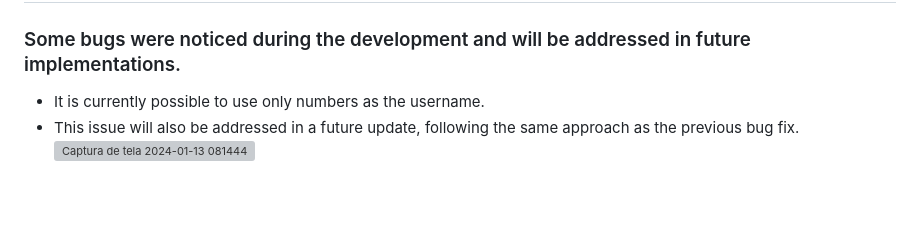
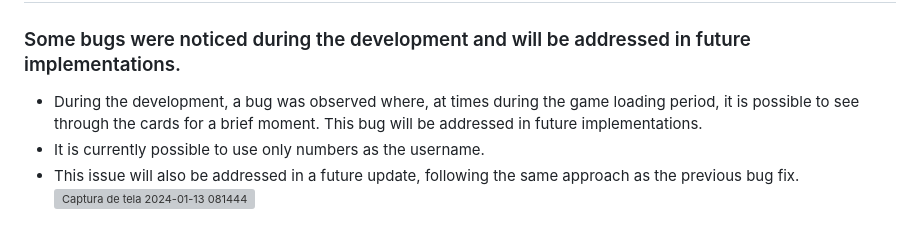
Before and after one commit to Rupthuz/Portfolio-2---Memory-game, a Markdown page: README.md, the part around the change. Rendered like a GitHub page; blank space fills up the shorter version; grey boxes are pictures that could not be loaded.

```diff
--- a/README.md
+++ b/README.md
@@ -139,6 +139,7 @@ The website is crafted for seamless operation, ensuring users can effortlessly a
 # BUGS
 ### Some bugs were noticed during the development and will be addressed in future implementations.
 
+- During the development, a bug was observed where, at times during the game loading period, it is possible to see through the cards for a brief moment. This bug will be addressed in future implementations.
 - It is currently possible to use only numbers as the username.
 - This issue will also be addressed in a future update, following the same approach as the previous bug fix.
 ![Captura de tela 2024-01-13 081444](https://github.com/Rupthuz/Portfolio-2---Memory-game/assets/74190717/55011947-4165-45a5-a878-3b33bce7b41a)
```
